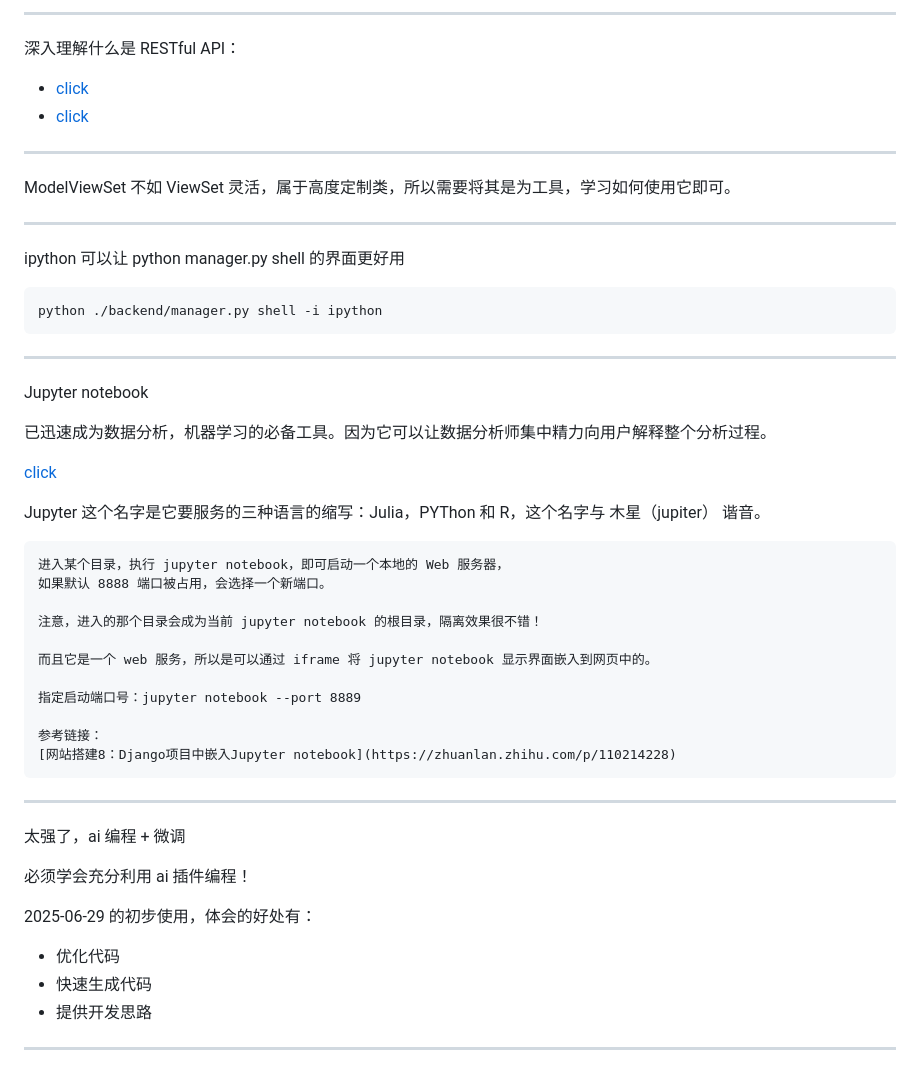
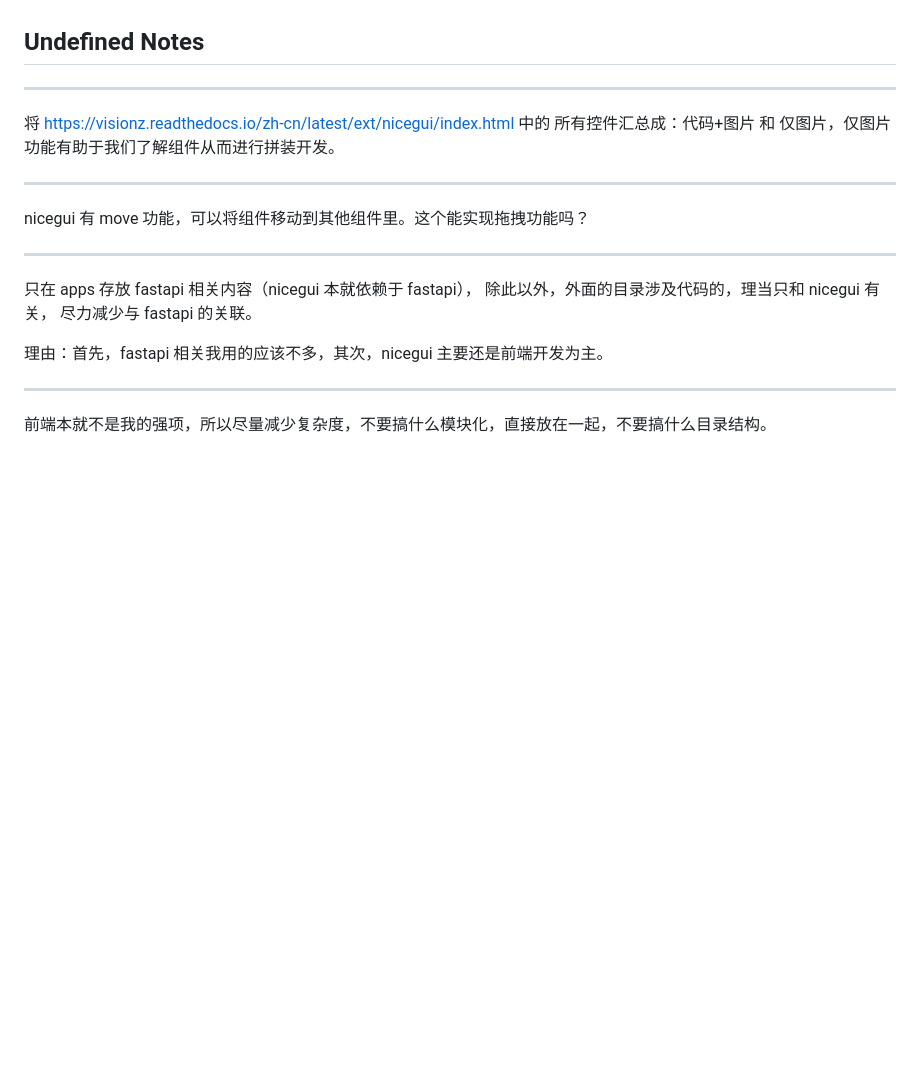
Before and after one commit to shihao-hub/python_web_development, a Markdown page: note.md, the part around one of its changes. Drawn GitHub-style; blank space fills up the shorter version.

````diff
--- a/note.md
+++ b/note.md
@@ -196,55 +45,24 @@ graph LR
----
-
-深入理解什么是 RESTful API：
-- [click](https://docs.github.com/zh/rest/about-the-rest-api/comparing-githubs-rest-api-and-graphql-api?apiVersion=2022-11-28)
-- [click](https://www.imooc.com/article/304756)
-
----
-
-ModelViewSet 不如 ViewSet 灵活，属于高度定制类，所以需要将其是为工具，学习如何使用它即可。
-
----
-
-ipython 可以让 python manager.py shell 的界面更好用
-```bash
-python ./backend/manager.py shell -i ipython
-```
-
----
-
-Jupyter notebook
-
-已迅速成为数据分析，机器学习的必备工具。因为它可以让数据分析师集中精力向用户解释整个分析过程。
-
-[click](https://www.zhihu.com/tardis/zm/ans/254638807)
-
-Jupyter 这个名字是它要服务的三种语言的缩写：Julia，PYThon 和 R，这个名字与 木星（jupiter） 谐音。
-
-```txt
-进入某个目录，执行 jupyter notebook，即可启动一个本地的 Web 服务器，
-如果默认 8888 端口被占用，会选择一个新端口。
-
-注意，进入的那个目录会成为当前 jupyter notebook 的根目录，隔离效果很不错！
-
-而且它是一个 web 服务，所以是可以通过 iframe 将 jupyter notebook 显示界面嵌入到网页中的。
-
-指定启动端口号：jupyter notebook --port 8889
-
-参考链接：
-[网站搭建8：Django项目中嵌入Jupyter notebook](https://zhuanlan.zhihu.com/p/110214228)
-```
-
+## Undefined Notes
 
 
 ---
 
-太强了，ai 编程 + 微调
-
-必须学会充分利用 ai 插件编程！
-
-2025-06-29 的初步使用，体会的好处有：
-- 优化代码
-- 快速生成代码
-- 提供开发思路
+将 https://visionz.readthedocs.io/zh-cn/latest/ext/nicegui/index.html 中的
+所有控件汇总成：代码+图片 和 仅图片，仅图片功能有助于我们了解组件从而进行拼装开发。
 
 ---
+
+nicegui 有 move 功能，可以将组件移动到其他组件里。这个能实现拖拽功能吗？
+
+
+---
+
+只在 apps 存放 fastapi 相关内容（nicegui 本就依赖于 fastapi），
+除此以外，外面的目录涉及代码的，理当只和 nicegui 有关， 尽力减少与 fastapi 的关联。
+
+理由：首先，fastapi 相关我用的应该不多，其次，nicegui 主要还是前端开发为主。
+
+---
+
+前端本就不是我的强项，所以尽量减少复杂度，不要搞什么模块化，直接放在一起，不要搞什么目录结构。
+
````
Also changed, not shown: other parts of note.md (+221 -187 lines).
